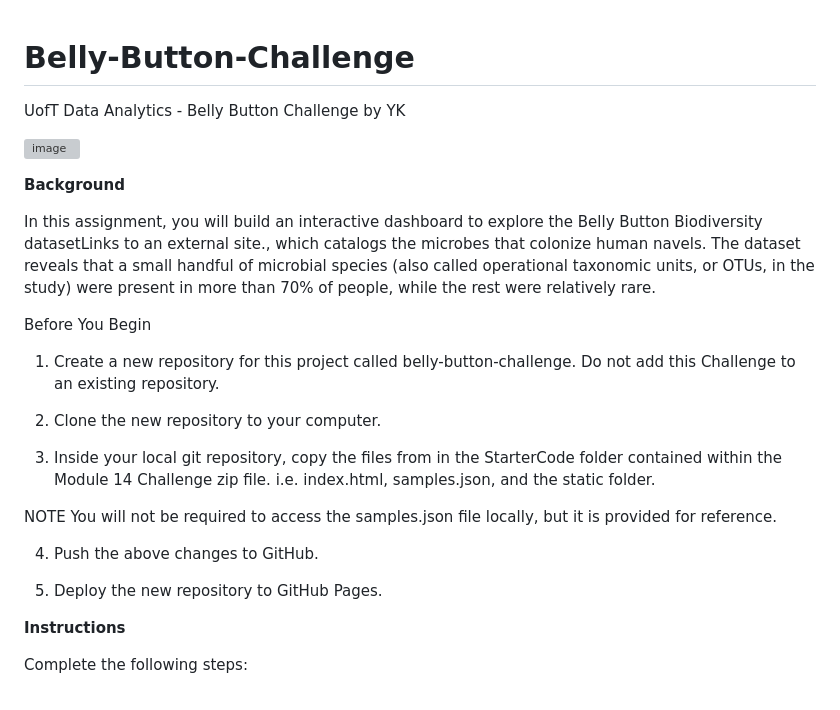
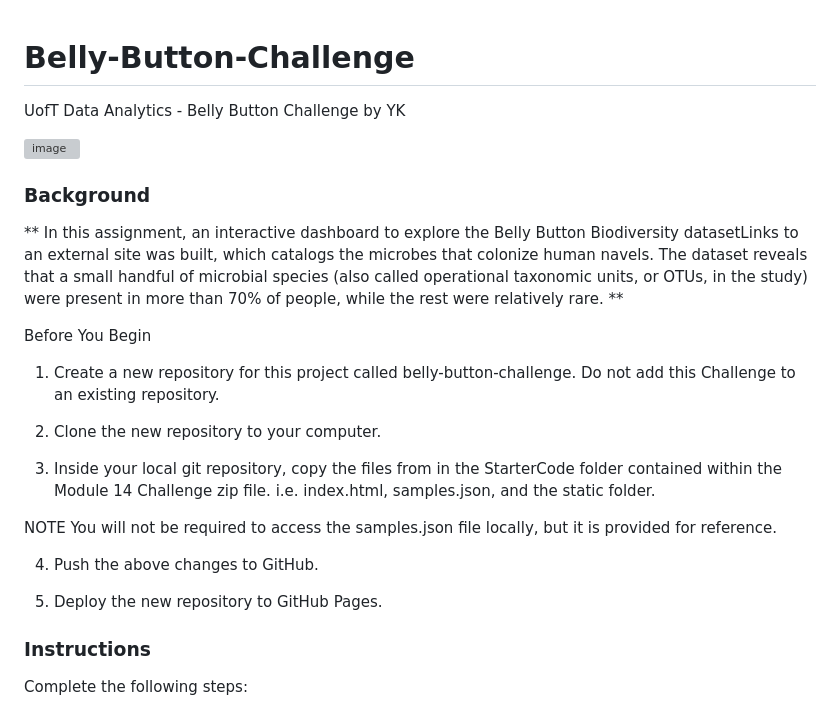
Before and after one commit to YargKlnc/Belly-Button-Challenge, a Markdown page: README.md, the part around one of its changes. GitHub-like rendering; grey boxes are pictures that could not be loaded.

```diff
--- a/README.md
+++ b/README.md
@@ -1,3 +1,4 @@
 # Belly-Button-Challenge
+
 UofT Data Analytics - Belly Button Challenge by YK
 
@@ -5,9 +6,8 @@ UofT Data Analytics - Belly Button Challenge by YK
 
 
-**Background**
+### Background
 
-In this assignment, you will build an interactive dashboard to explore the Belly Button Biodiversity datasetLinks to an external site., which catalogs the microbes that colonize human navels.
-The dataset reveals that a small handful of microbial species (also called operational taxonomic units, or OTUs, in the study) were present in more than 70% of people, while the rest were relatively rare.
+** In this assignment, an interactive dashboard to explore the Belly Button Biodiversity datasetLinks to an external site was built, which catalogs the microbes that colonize human navels. The dataset reveals that a small handful of microbial species (also called operational taxonomic units, or OTUs, in the study) were present in more than 70% of people, while the rest were relatively rare. **
 
 Before You Begin
 
@@ -24,7 +24,8 @@ You will not be required to access the samples.json file locally, but it is prov
 
 5.	Deploy the new repository to GitHub Pages.
 
-**Instructions**
+
+### Instructions
 
 Complete the following steps:
 
```
Also changed, not shown: other parts of README.md (+4 -2 lines).
